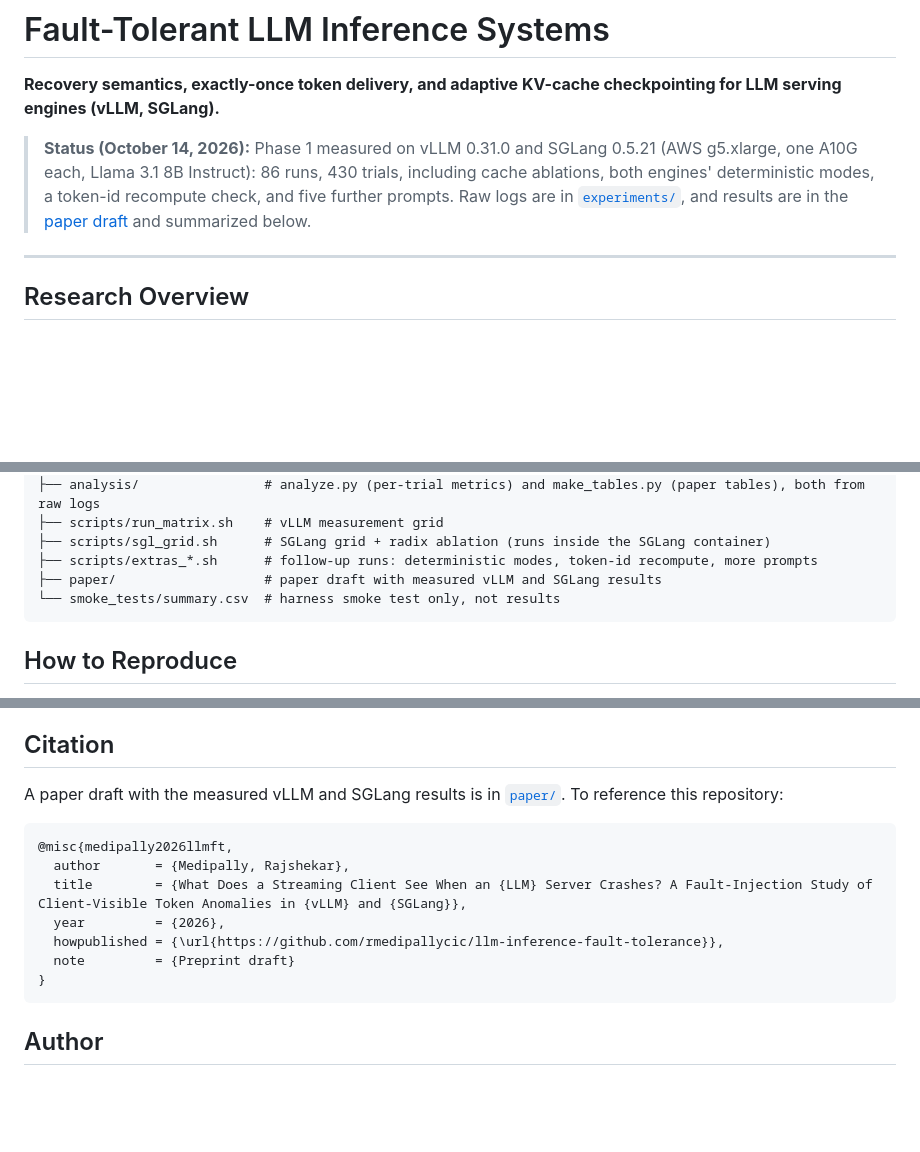
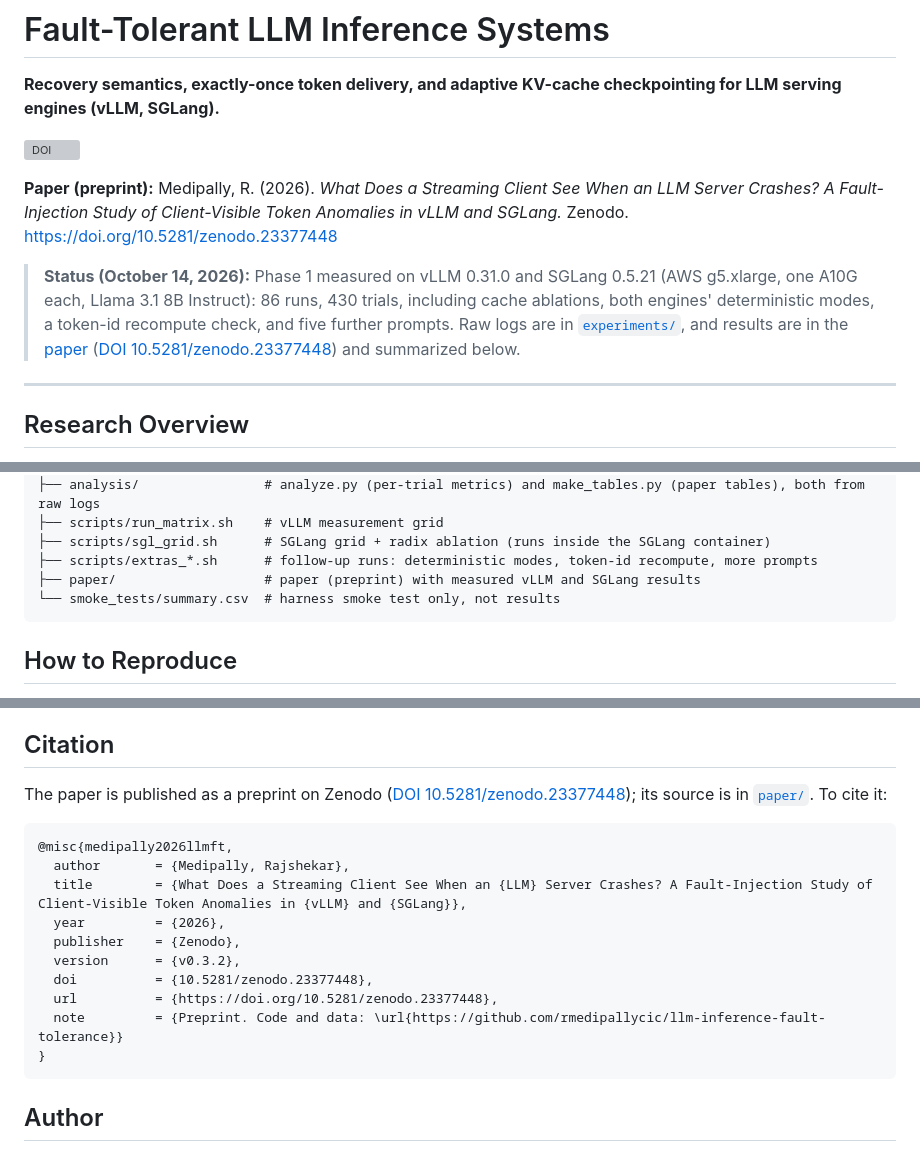
Before and after one commit to rmedipallycic/llm-inference-fault-tolerance, a Markdown page: README.md, 3 parts joined by grey strips. Rendered like a GitHub page; blank space fills up the shorter version; grey boxes are pictures that could not be loaded.

Commit message:
README: add Zenodo DOI and citation

````diff
--- a/README.md
+++ b/README.md
@@ -2,7 +2,11 @@
 
 **Recovery semantics, exactly-once token delivery, and adaptive KV-cache checkpointing for LLM serving engines (vLLM, SGLang).**
 
-> **Status (October 14, 2026):** Phase 1 measured on vLLM 0.31.0 and SGLang 0.5.21 (AWS g5.xlarge, one A10G each, Llama 3.1 8B Instruct): 86 runs, 430 trials, including cache ablations, both engines' deterministic modes, a token-id recompute check, and five further prompts. Raw logs are in [`experiments/`](experiments/), and results are in the [paper draft](paper/main.pdf) and summarized below.
+[![DOI](https://zenodo.org/badge/DOI/10.5281/zenodo.23377448.svg)](https://doi.org/10.5281/zenodo.23377448)
+
+**Paper (preprint):** Medipally, R. (2026). *What Does a Streaming Client See When an LLM Server Crashes? A Fault-Injection Study of Client-Visible Token Anomalies in vLLM and SGLang.* Zenodo. https://doi.org/10.5281/zenodo.23377448
+
+> **Status (October 14, 2026):** Phase 1 measured on vLLM 0.31.0 and SGLang 0.5.21 (AWS g5.xlarge, one A10G each, Llama 3.1 8B Instruct): 86 runs, 430 trials, including cache ablations, both engines' deterministic modes, a token-id recompute check, and five further prompts. Raw logs are in [`experiments/`](experiments/), and results are in the [paper](paper/main.pdf) ([DOI 10.5281/zenodo.23377448](https://doi.org/10.5281/zenodo.23377448)) and summarized below.
 
 ---
 
@@ -147,7 +151,7 @@ llm-inference-fault-tolerance/
 ├── scripts/run_matrix.sh    # vLLM measurement grid
 ├── scripts/sgl_grid.sh      # SGLang grid + radix ablation (runs inside the SGLang container)
 ├── scripts/extras_*.sh      # follow-up runs: deterministic modes, token-id recompute, more prompts
-├── paper/                   # paper draft with measured vLLM and SGLang results
+├── paper/                   # paper (preprint) with measured vLLM and SGLang results
 └── smoke_tests/summary.csv  # harness smoke test only, not results
 ```
 
@@ -191,15 +195,18 @@ Recorded environment: vLLM 0.31.0 with torch 2.13.0, and SGLang 0.5.21 with torc
 
 ## Citation
 
-A paper draft with the measured vLLM and SGLang results is in [`paper/`](paper/main.pdf). To reference this repository:
+The paper is published as a preprint on Zenodo ([DOI 10.5281/zenodo.23377448](https://doi.org/10.5281/zenodo.23377448)); its source is in [`paper/`](paper/main.pdf). To cite it:
 
 ```bibtex
 @misc{medipally2026llmft,
   author       = {Medipally, Rajshekar},
   title        = {What Does a Streaming Client See When an {LLM} Server Crashes? A Fault-Injection Study of Client-Visible Token Anomalies in {vLLM} and {SGLang}},
   year         = {2026},
-  howpublished = {\url{https://github.com/rmedipallycic/llm-inference-fault-tolerance}},
-  note         = {Preprint draft}
+  publisher    = {Zenodo},
+  version      = {v0.3.2},
+  doi          = {10.5281/zenodo.23377448},
+  url          = {https://doi.org/10.5281/zenodo.23377448},
+  note         = {Preprint. Code and data: \url{https://github.com/rmedipallycic/llm-inference-fault-tolerance}}
 }
 ```
 
````
